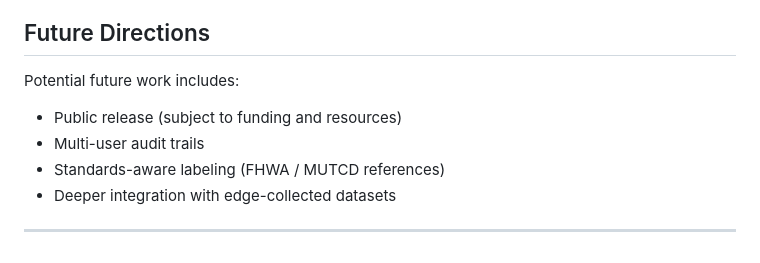
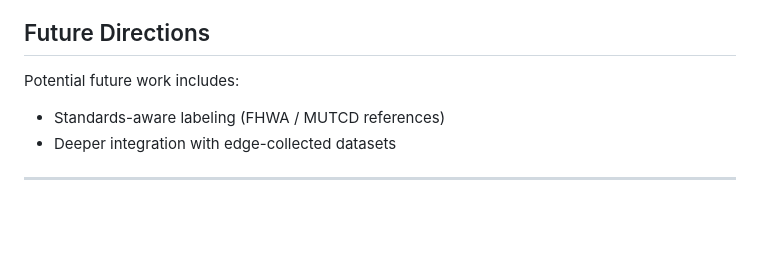
Before and after one commit to z00bean/IMA-Annotate, a Markdown page: README.md, the part around the change. Drawn GitHub-style; blank space fills up the shorter version.

```diff
--- a/README.md
+++ b/README.md
@@ -217,8 +217,6 @@ If resources and future projects allow, we would love to make IMA Annotate publi
 ## Future Directions
 
 Potential future work includes:
-- Public release (subject to funding and resources)
-- Multi-user audit trails
 - Standards-aware labeling (FHWA / MUTCD references)
 - Deeper integration with edge-collected datasets
 
```
